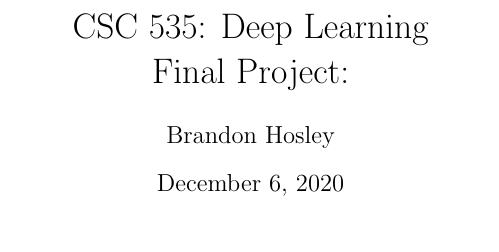
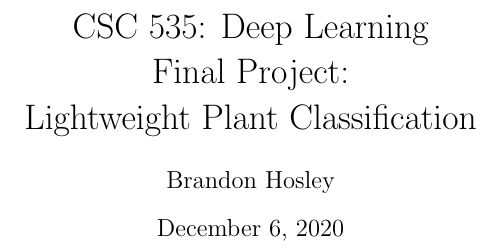
Before and after one commit to bhosley/Schoolwork, a LaTeX paper (2020-Fall Deep Learning/Final Project/Report.tex): part of page 1 of 8, cut so that both start at the same text. Compiled offline with pdfLaTeX.

Commit message:
Update Report.tex

```diff
--- a/2020-Fall Deep Learning/Final Project/Report.tex
+++ b/2020-Fall Deep Learning/Final Project/Report.tex
@@ -18,7 +18,7 @@
 	citecolor = red
 	}
 
-\title{CSC 535: Deep Learning \\ Final Project: \\ }
+\title{CSC 535: Deep Learning \\ Final Project: \\ Lightweight Plant Classification}
 \author{Brandon Hosley}
 \date{\today}
 
```
